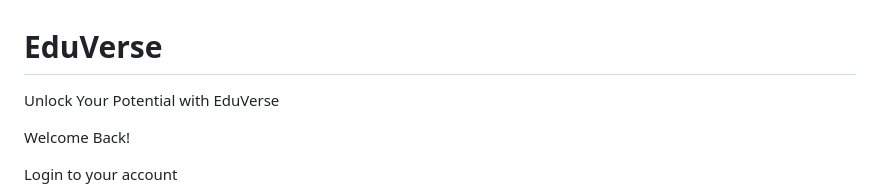
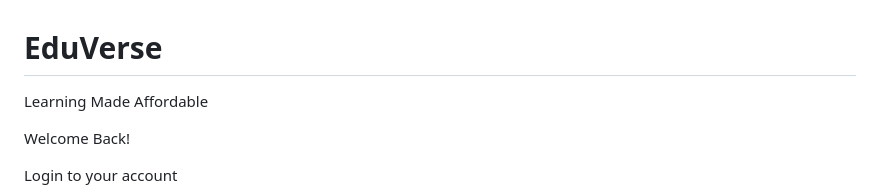
Before and after one commit to Ramos388/EduVerse, a Markdown page: README.md, the part around the change. Drawn GitHub-style.

```diff
--- a/README.md
+++ b/README.md
@@ -46,7 +46,7 @@
 <div class="flex flex-col items-center justify-center w-full">
 <div class="text-center mb-8">
 <h1 class="text-primary dark:text-white tracking-light text-4xl font-bold leading-tight pb-2 pt-6 font-display">EduVerse</h1>
-<p class="text-gray-600 dark:text-gray-300 text-base font-normal leading-normal font-display">Unlock Your Potential with EduVerse</p>
+<p class="text-gray-600 dark:text-gray-300 text-base font-normal leading-normal font-display">Learning Made Affordable</p>
 </div>
 <div class="bg-white dark:bg-background-dark shadow-xl rounded-xl w-full p-6 sm:p-8 lg:p-10 border border-gray-200 dark:border-gray-700">
 <div class="flex flex-col md:flex-row gap-8">
```
